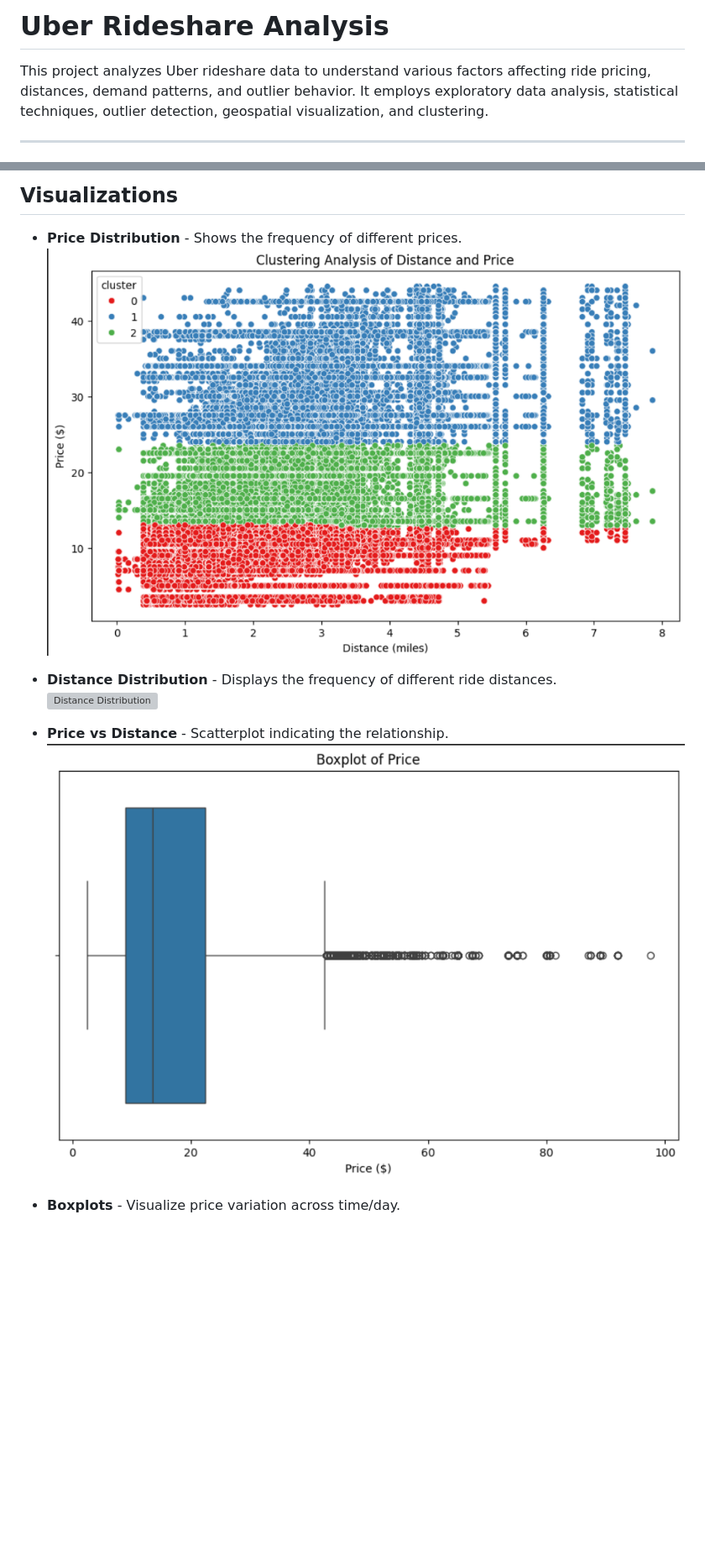
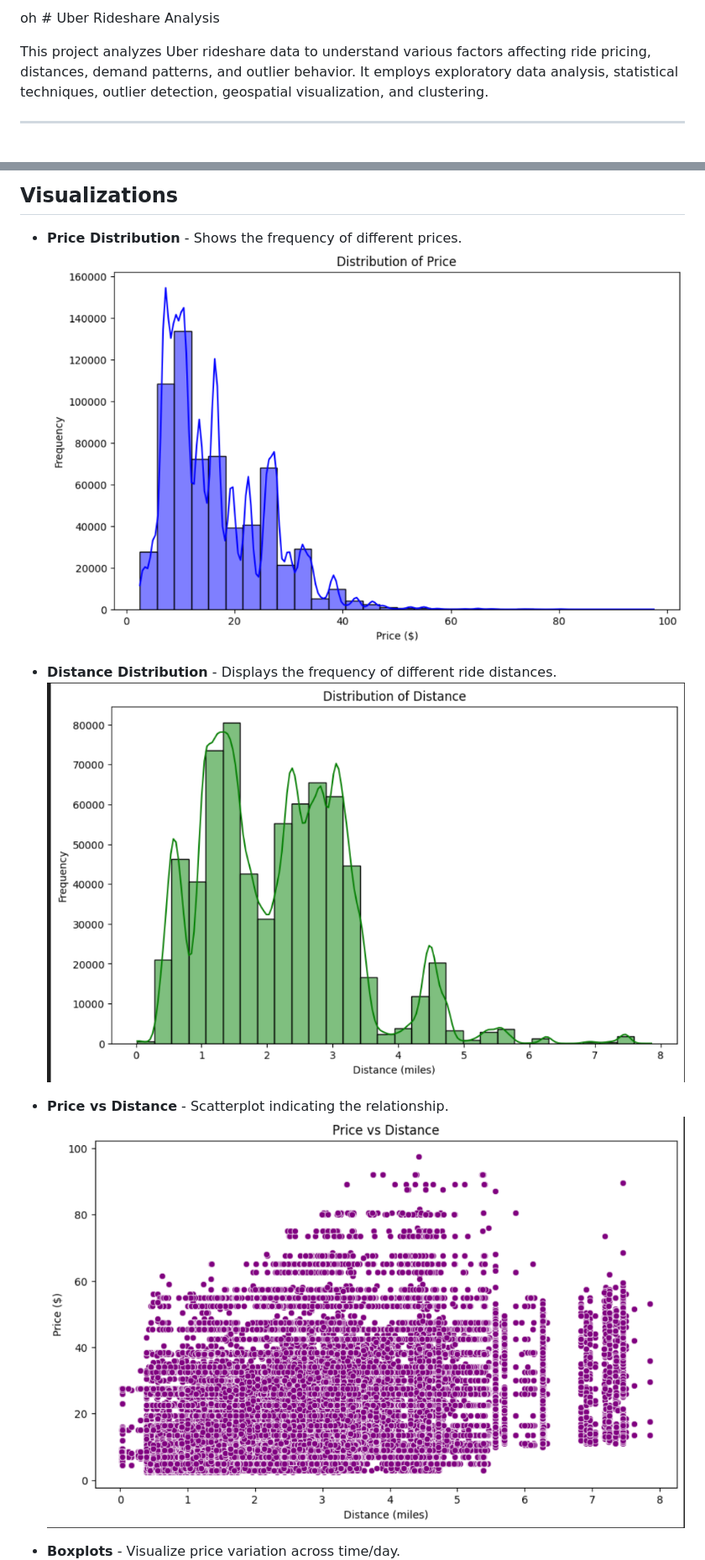
Before and after one commit to riteshr19/Uber-Ride-Demand-and-Pricing-Analysis, a Markdown page: Report/readme.md, 2 parts joined by grey strips. Shown at 84% size. Rendered like a GitHub page; blank space fills up the shorter version; grey boxes are pictures that could not be loaded.

```diff
--- a/Report/readme.md
+++ b/Report/readme.md
@@ -1,4 +1,4 @@
-# Uber Rideshare Analysis
+oh # Uber Rideshare Analysis
 
 This project analyzes Uber rideshare data to understand various factors affecting ride pricing, distances, demand patterns, and outlier behavior. It employs exploratory data analysis, statistical techniques, outlier detection, geospatial visualization, and clustering.
 
@@ -72,12 +72,12 @@ Place the dataset (`rideshare_kaggle.csv.zip`) in the root directory.
 ## Visualizations
 
 - **Price Distribution** - Shows the frequency of different prices.
-  ![Price Distribution](img/1.png)
+  ![Price Distribution](img/6.png)
 
 - **Distance Distribution** - Displays the frequency of different ride distances.
-  ![Distance Distribution](img/2.png)
+  ![Distance Distribution](img/5.png)
 
 - **Price vs Distance** - Scatterplot indicating the relationship.
-  ![Price vs Distance](img/3.png)
+  ![Price vs Distance](img/4.png)
 
 - **Boxplots** - Visualize price variation across time/day.
```
Also changed, not shown: other parts of Report/readme.md (+3 -3 lines).
